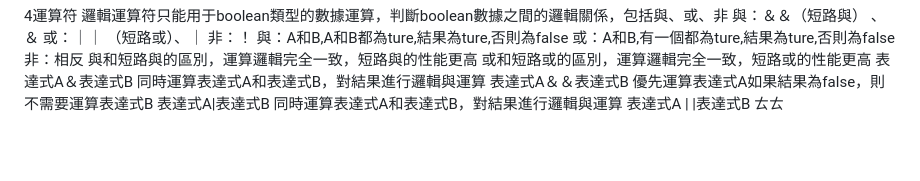
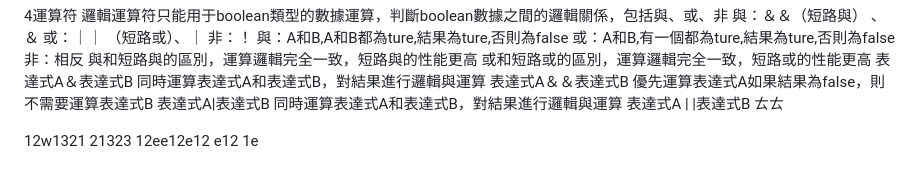
Before and after one commit to roy9177q-sys/zzy-hw, a Markdown page: Java概述/java概述.md, the part around the change. Rendered like a GitHub page; blank space fills up the shorter version.

Commit message:
vault backup: 2026-05-14 23:09:45

```diff
--- a/Java概述/java概述.md
+++ b/Java概述/java概述.md
@@ -171,3 +171,9 @@ publci void test(){
 同時運算表達式A和表達式B，對結果進行邏輯與運算
 表達式A | |表達式B
 ㄊㄊ
+
+12w1321
+21323
+12ee12e12
+e12
+1e
```
